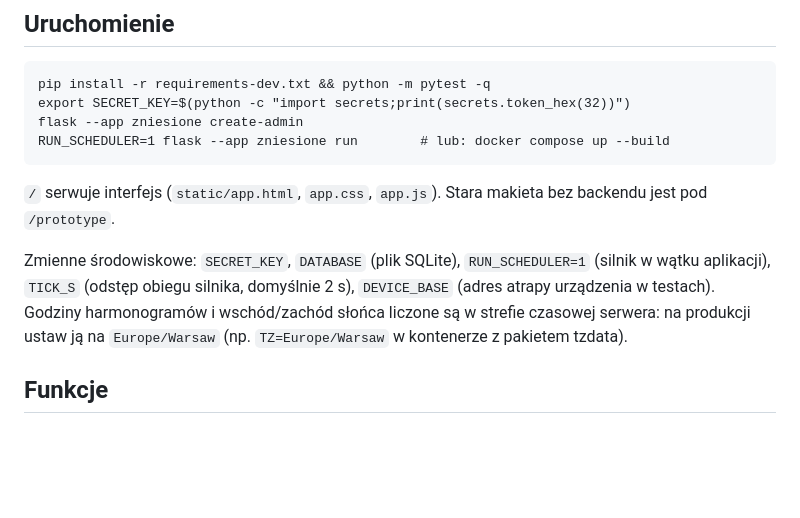
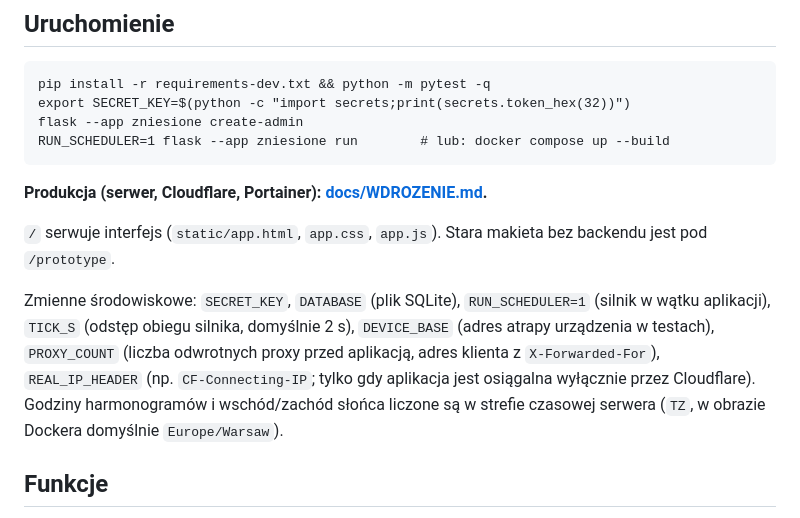
Before and after one commit to DavidNiespor/zniesione, a Markdown page: README.md, the part around one of its changes. Rendered like a GitHub page; blank space fills up the shorter version.

```diff
--- a/README.md
+++ b/README.md
@@ -10,12 +10,15 @@ słońca), termostat, odczyty temperatury oraz panel administratora z przypisywa
     flask --app zniesione create-admin
     RUN_SCHEDULER=1 flask --app zniesione run        # lub: docker compose up --build
 
+**Produkcja (serwer, Cloudflare, Portainer): [docs/WDROZENIE.md](docs/WDROZENIE.md).**
+
 `/` serwuje interfejs (`static/app.html`, `app.css`, `app.js`). Stara makieta bez backendu jest pod `/prototype`.
 
 Zmienne środowiskowe: `SECRET_KEY`, `DATABASE` (plik SQLite), `RUN_SCHEDULER=1` (silnik w wątku aplikacji),
-`TICK_S` (odstęp obiegu silnika, domyślnie 2 s), `DEVICE_BASE` (adres atrapy urządzenia w testach).
-Godziny harmonogramów i wschód/zachód słońca liczone są w strefie czasowej serwera: na produkcji ustaw ją na
-`Europe/Warsaw` (np. `TZ=Europe/Warsaw` w kontenerze z pakietem tzdata).
+`TICK_S` (odstęp obiegu silnika, domyślnie 2 s), `DEVICE_BASE` (adres atrapy urządzenia w testach),
+`PROXY_COUNT` (liczba odwrotnych proxy przed aplikacją, adres klienta z `X-Forwarded-For`),
+`REAL_IP_HEADER` (np. `CF-Connecting-IP`; tylko gdy aplikacja jest osiągalna wyłącznie przez Cloudflare).
+Godziny harmonogramów i wschód/zachód słońca liczone są w strefie czasowej serwera (`TZ`, w obrazie Dockera domyślnie `Europe/Warsaw`).
 
 ## Funkcje
 Panel rolnika (telefon jako pierwszy, dolne menu Start, Jaja, Sterowanie, Zamówienia, Więcej; na komputerze menu boczne):
```
Also changed, not shown: other parts of README.md (+25 -13 lines).
